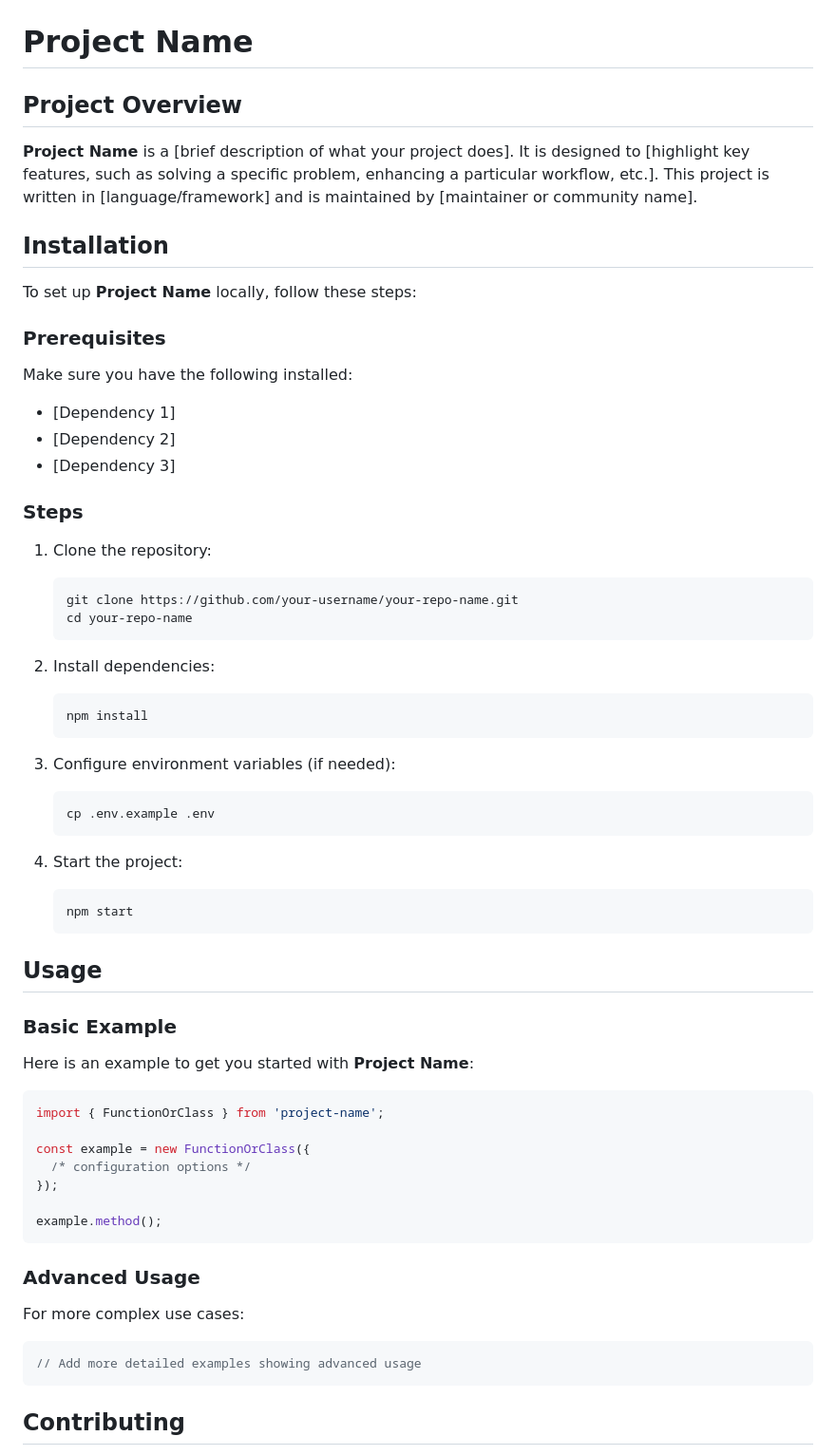
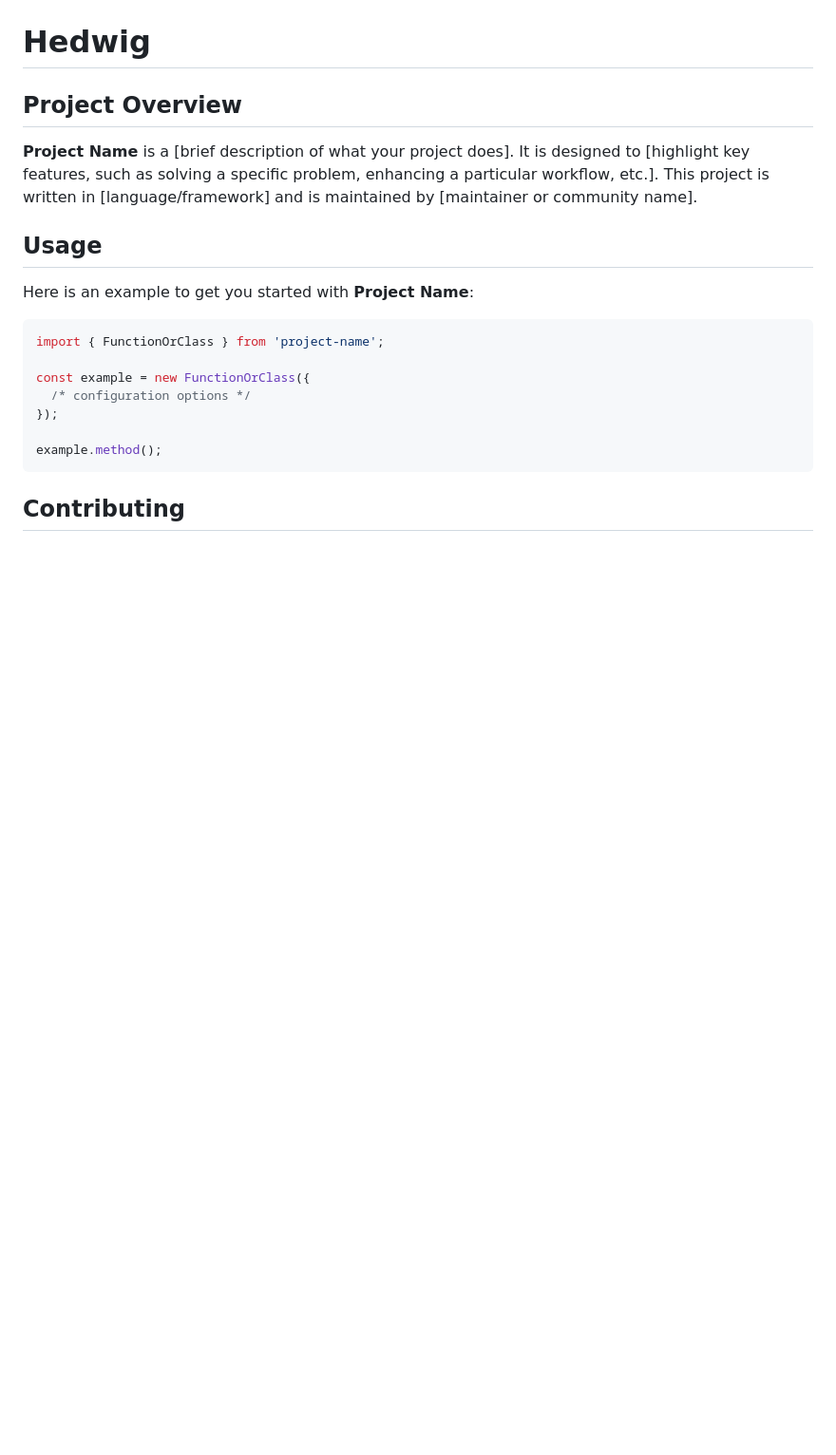
Before and after one commit to HedwigDTM/hedwig, a Markdown page: README.md, the part around one of its changes. Shown at 95% size. Drawn GitHub-style; blank space fills up the shorter version.

````diff
--- a/README.md
+++ b/README.md
@@ -1,52 +1,12 @@
 ![Hedwig Header](./logo.png)
 
-# Project Name
+# Hedwig
 
 ## Project Overview
 
 **Project Name** is a [brief description of what your project does]. It is designed to [highlight key features, such as solving a specific problem, enhancing a particular workflow, etc.]. This project is written in [language/framework] and is maintained by [maintainer or community name].
 
-## Installation
-
-To set up **Project Name** locally, follow these steps:
-
-### Prerequisites
-
-Make sure you have the following installed:
-- [Dependency 1]
-- [Dependency 2]
-- [Dependency 3]
-
-### Steps
-
-1. Clone the repository:
-
-   ```bash
-   git clone https://github.com/your-username/your-repo-name.git
-   cd your-repo-name
-   ```
-
-2. Install dependencies:
-
-   ```bash
-   npm install
-   ```
-
-3. Configure environment variables (if needed):
-
-   ```bash
-   cp .env.example .env
-   ```
-
-4. Start the project:
-
-   ```bash
-   npm start
-   ```
-
 ## Usage
-
-### Basic Example
 
 Here is an example to get you started with **Project Name**:
 
@@ -60,12 +20,4 @@ const example = new FunctionOrClass({
 example.method();
 ```
 
-### Advanced Usage
-
-For more complex use cases:
-
-```typescript
-// Add more detailed examples showing advanced usage
-```
-
 ## Contributing
````
Also changed, not shown: other parts of README.md (+1 -40 lines), logo.png.
